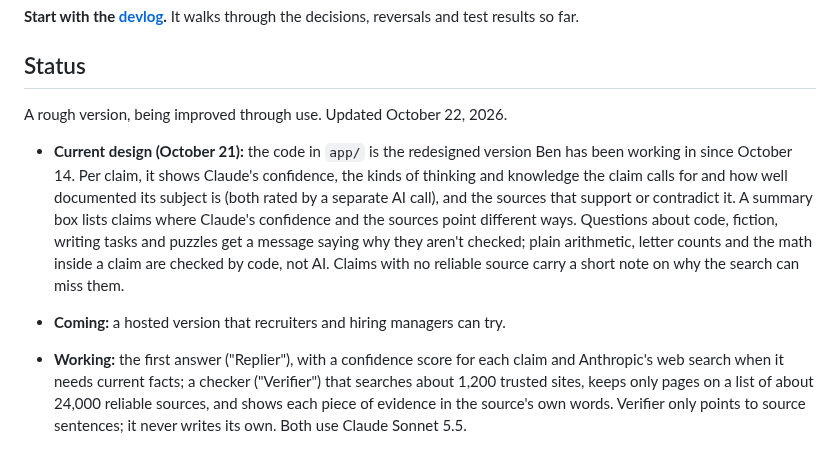
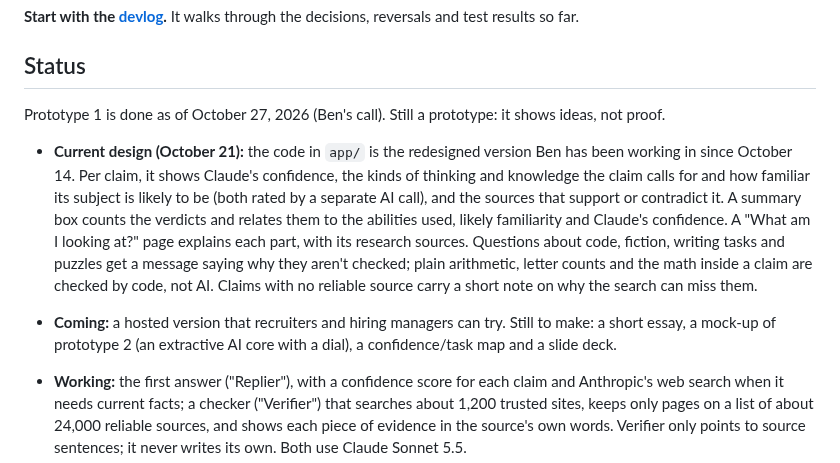
Before and after one commit to 1benbcraig/ai-accuracy-and-trust, a Markdown page: README.md, the part around the change. GitHub-like rendering.

Commit message:
Oct 27: prototype 1 done; README status

```diff
--- a/README.md
+++ b/README.md
@@ -14,10 +14,10 @@ The name comes from the newsroom rule of confirming a claim with a second, indep
 
 ## Status
 
-A rough version, being improved through use. Updated October 22, 2026.
+Prototype 1 is done as of October 27, 2026 (Ben's call). Still a prototype: it shows ideas, not proof.
 
-- **Current design (October 21):** the code in `app/` is the redesigned version Ben has been working in since October 14. Per claim, it shows Claude's confidence, the kinds of thinking and knowledge the claim calls for and how well documented its subject is (both rated by a separate AI call), and the sources that support or contradict it. A summary box lists claims where Claude's confidence and the sources point different ways. Questions about code, fiction, writing tasks and puzzles get a message saying why they aren't checked; plain arithmetic, letter counts and the math inside a claim are checked by code, not AI. Claims with no reliable source carry a short note on why the search can miss them.
-- **Coming:** a hosted version that recruiters and hiring managers can try.
+- **Current design (October 21):** the code in `app/` is the redesigned version Ben has been working in since October 14. Per claim, it shows Claude's confidence, the kinds of thinking and knowledge the claim calls for and how familiar its subject is likely to be (both rated by a separate AI call), and the sources that support or contradict it. A summary box counts the verdicts and relates them to the abilities used, likely familiarity and Claude's confidence. A "What am I looking at?" page explains each part, with its research sources. Questions about code, fiction, writing tasks and puzzles get a message saying why they aren't checked; plain arithmetic, letter counts and the math inside a claim are checked by code, not AI. Claims with no reliable source carry a short note on why the search can miss them.
+- **Coming:** a hosted version that recruiters and hiring managers can try. Still to make: a short essay, a mock-up of prototype 2 (an extractive AI core with a dial), a confidence/task map and a slide deck.
 
 - **Working:** the first answer ("Replier"), with a confidence score for each claim and Anthropic's web search when it needs current facts; a checker ("Verifier") that searches about 1,200 trusted sites, keeps only pages on a list of about 24,000 reliable sources, and shows each piece of evidence in the source's own words. Verifier only points to source sentences; it never writes its own. Both use Claude Sonnet 5.5.
 - **Tested:** all 10 planted errors caught on the current setup. Across 32 claims from 8 real questions, 29 were backed by two or three different sites. Small and mostly easy questions, so a first signal, not proof.
```
Also changed, not shown: DEVLOG.md (+4 -0 lines).
